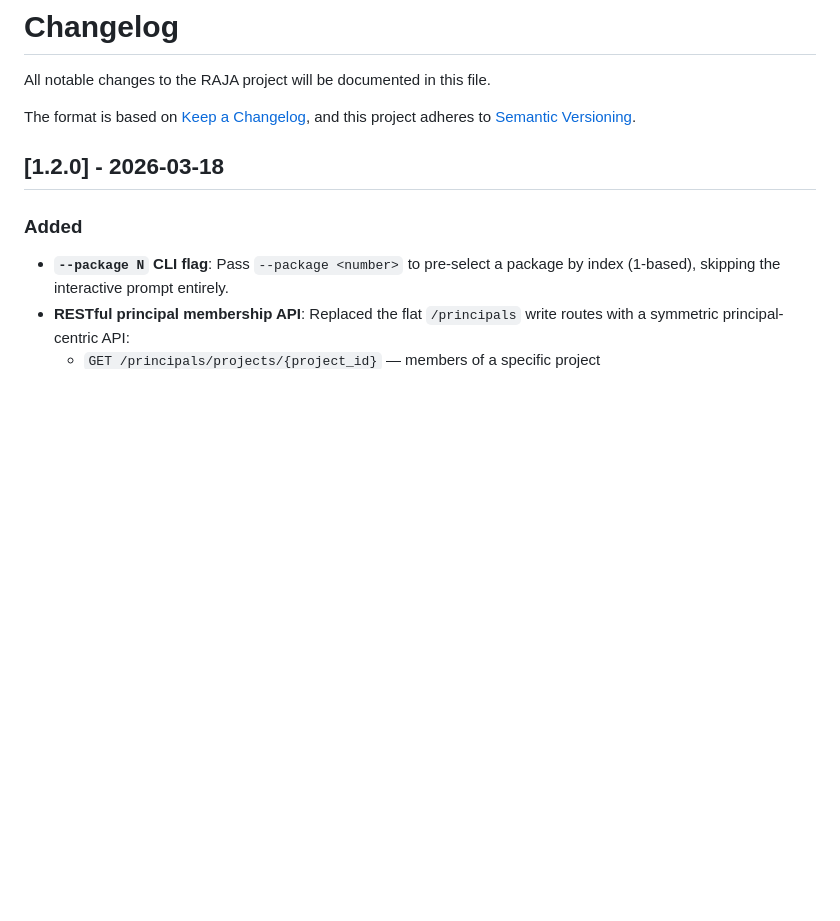
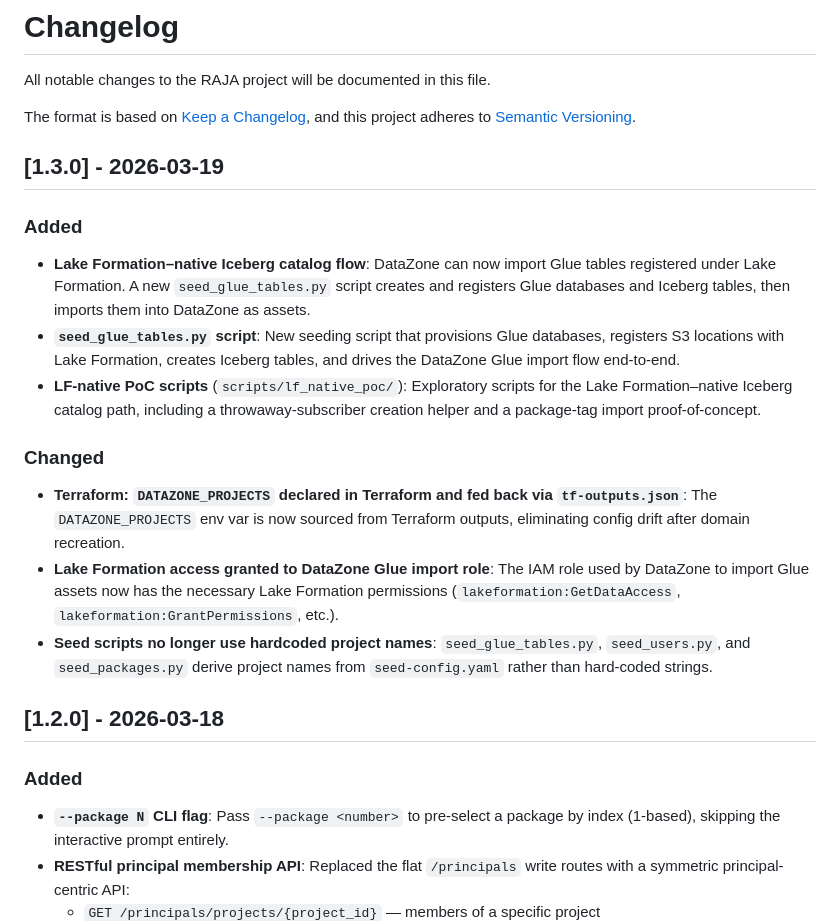
Before and after one commit to quiltdata/raja, a Markdown page: CHANGELOG.md, the part around the change. Drawn GitHub-style; blank space fills up the shorter version.

Commit message:
Add 1.3.0 changelog: LF-native Iceberg catalog flow
Co-Authored-By: Claude Sonnet 4.6 <noreply@anthropic.com>

```diff
--- a/CHANGELOG.md
+++ b/CHANGELOG.md
@@ -5,6 +5,20 @@ All notable changes to the RAJA project will be documented in this file.
 
 The format is based on [Keep a Changelog](https://keepachangelog.com/en/1.0.0/),
 and this project adheres to [Semantic Versioning](https://semver.org/spec/v2.0.0.html).
+
+## [1.3.0] - 2026-03-19
+
+### Added
+
+- **Lake Formation–native Iceberg catalog flow**: DataZone can now import Glue tables registered under Lake Formation. A new `seed_glue_tables.py` script creates and registers Glue databases and Iceberg tables, then imports them into DataZone as assets.
+- **`seed_glue_tables.py` script**: New seeding script that provisions Glue databases, registers S3 locations with Lake Formation, creates Iceberg tables, and drives the DataZone Glue import flow end-to-end.
+- **LF-native PoC scripts** (`scripts/lf_native_poc/`): Exploratory scripts for the Lake Formation–native Iceberg catalog path, including a throwaway-subscriber creation helper and a package-tag import proof-of-concept.
+
+### Changed
+
+- **Terraform: `DATAZONE_PROJECTS` declared in Terraform and fed back via `tf-outputs.json`**: The `DATAZONE_PROJECTS` env var is now sourced from Terraform outputs, eliminating config drift after domain recreation.
+- **Lake Formation access granted to DataZone Glue import role**: The IAM role used by DataZone to import Glue assets now has the necessary Lake Formation permissions (`lakeformation:GetDataAccess`, `lakeformation:GrantPermissions`, etc.).
+- **Seed scripts no longer use hardcoded project names**: `seed_glue_tables.py`, `seed_users.py`, and `seed_packages.py` derive project names from `seed-config.yaml` rather than hard-coded strings.
 
 ## [1.2.0] - 2026-03-18
 
```
